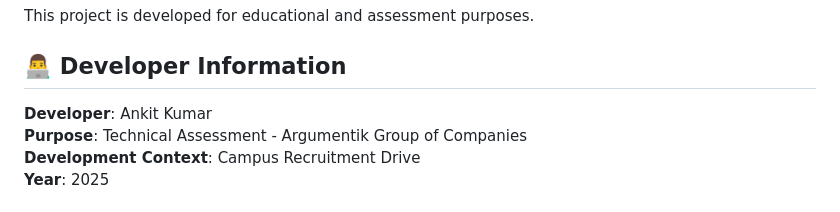
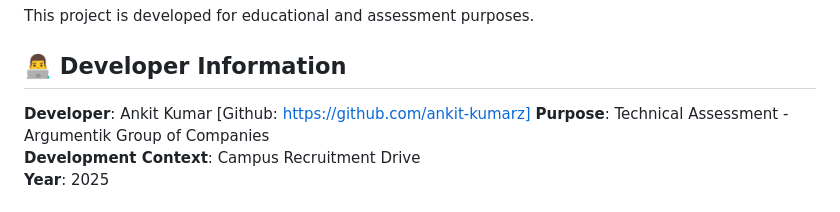
Before and after one commit to ankit-kumarz/Digital-Signage-Management-System_Agumentik, a Markdown page: README.md, the part around the change. Drawn GitHub-style.

```diff
--- a/README.md
+++ b/README.md
@@ -164,7 +164,7 @@ This project is developed for educational and assessment purposes.
 
 ## 👨‍💻 Developer Information
 
-**Developer**: Ankit Kumar
+**Developer**: Ankit Kumar  [Github: https://github.com/ankit-kumarz]
 **Purpose**: Technical Assessment - Argumentik Group of Companies
 **Development Context**: Campus Recruitment Drive
 **Year**: 2025
```
